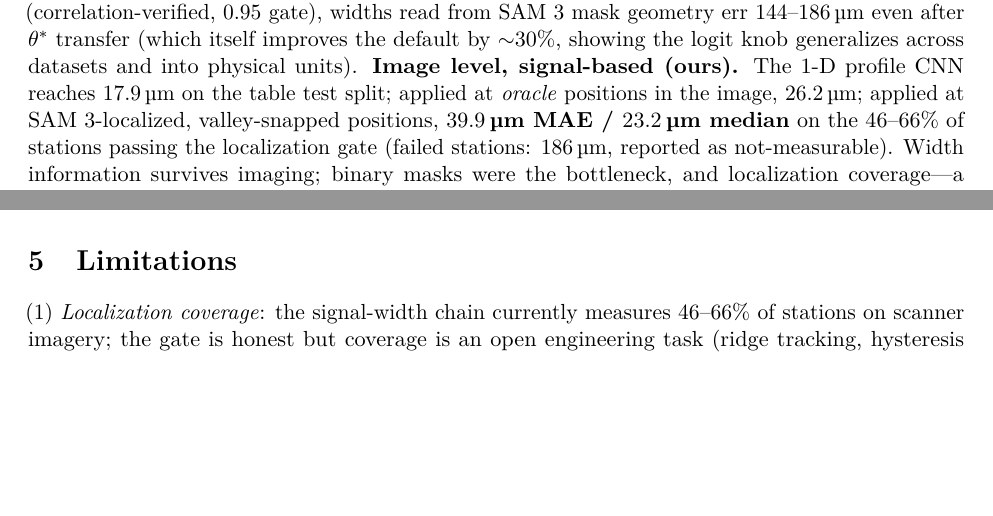
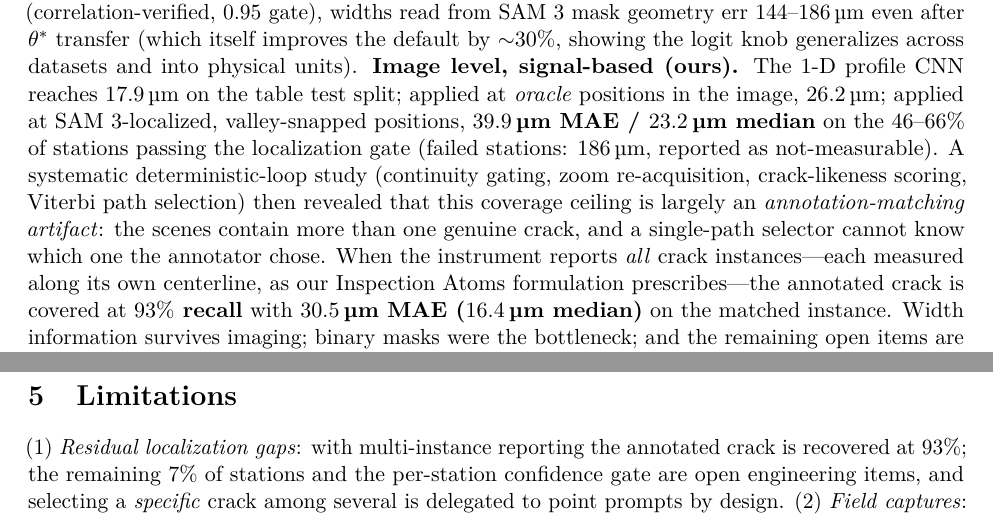
Before and after one commit to falcons-eyes/GaugeAnything, a LaTeX paper (paper/main.tex): two parts of pages 6 and 7 of 9 before the commit and two parts of pages 6 and 8 of 9 after it, joined at a grey line, cut so that both start at the same text, the shorter picture padded with empty space. Compiled offline with pdfLaTeX.

Commit message:
paper: 멀티-인스턴스 결과 반영 — recall 93%/30.5μm, limitations 갱신
Co-Authored-By: Claude Fable 5 <noreply@anthropic.com>

```diff
--- a/paper/main.tex
+++ b/paper/main.tex
@@ -308,9 +308,16 @@ and into physical units).
 table test split; applied at \emph{oracle} positions in the image, $26.2$\um; applied at
 SAM~3-localized, valley-snapped positions, \textbf{$39.9$\um{} MAE / $23.2$\um{} median}
 on the $46$--$66\%$ of stations passing the localization gate (failed stations: $186$\um,
-reported as not-measurable). Width information survives imaging; binary masks were the
-bottleneck, and localization coverage---a classical-vision engineering task---is what
-remains.
+reported as not-measurable). A systematic deterministic-loop study (continuity gating,
+zoom re-acquisition, crack-likeness scoring, Viterbi path selection) then revealed that this
+coverage ceiling is largely an \emph{annotation-matching artifact}: the scenes contain more
+than one genuine crack, and a single-path selector cannot know which one the annotator chose.
+When the instrument reports \emph{all} crack instances---each measured along its own
+centerline, as our Inspection Atoms formulation prescribes---the annotated crack is covered
+at \textbf{$93\%$ recall} with \textbf{$30.5$\um{} MAE ($16.4$\um{} median)} on the matched
+instance. Width information survives imaging; binary masks were the bottleneck; and the
+remaining open items are the $7\%$ unrecovered stations and per-station confidence gating,
+not path selection.
 
 \begin{table}[t]
 \centering\small
@@ -362,9 +369,10 @@ density-based heads remain necessary in this regime; we report this as a boundar
 current promptable counting.
 
 \section{Limitations}
-(1)~\emph{Localization coverage}: the signal-width chain currently measures $46$--$66\%$ of
-stations on scanner imagery; the gate is honest but coverage is an open engineering task
-(ridge tracking, hysteresis linking). (2)~\emph{Field captures}: our physical-unit evidence
+(1)~\emph{Residual localization gaps}: with multi-instance reporting the annotated crack is
+recovered at $93\%$; the remaining $7\%$ of stations and the per-station confidence gate are
+open engineering items, and selecting a \emph{specific} crack among several is delegated to
+point prompts by design. (2)~\emph{Field captures}: our physical-unit evidence
 comes from CAD ground truth, known-dimension objects, and scanner profiles; an
 ArUco+caliper field protocol (released with a printable board and capture checklist) awaits
 real deployments. (3)~\emph{Single image, single depth}: plane scaling degrades on
```
